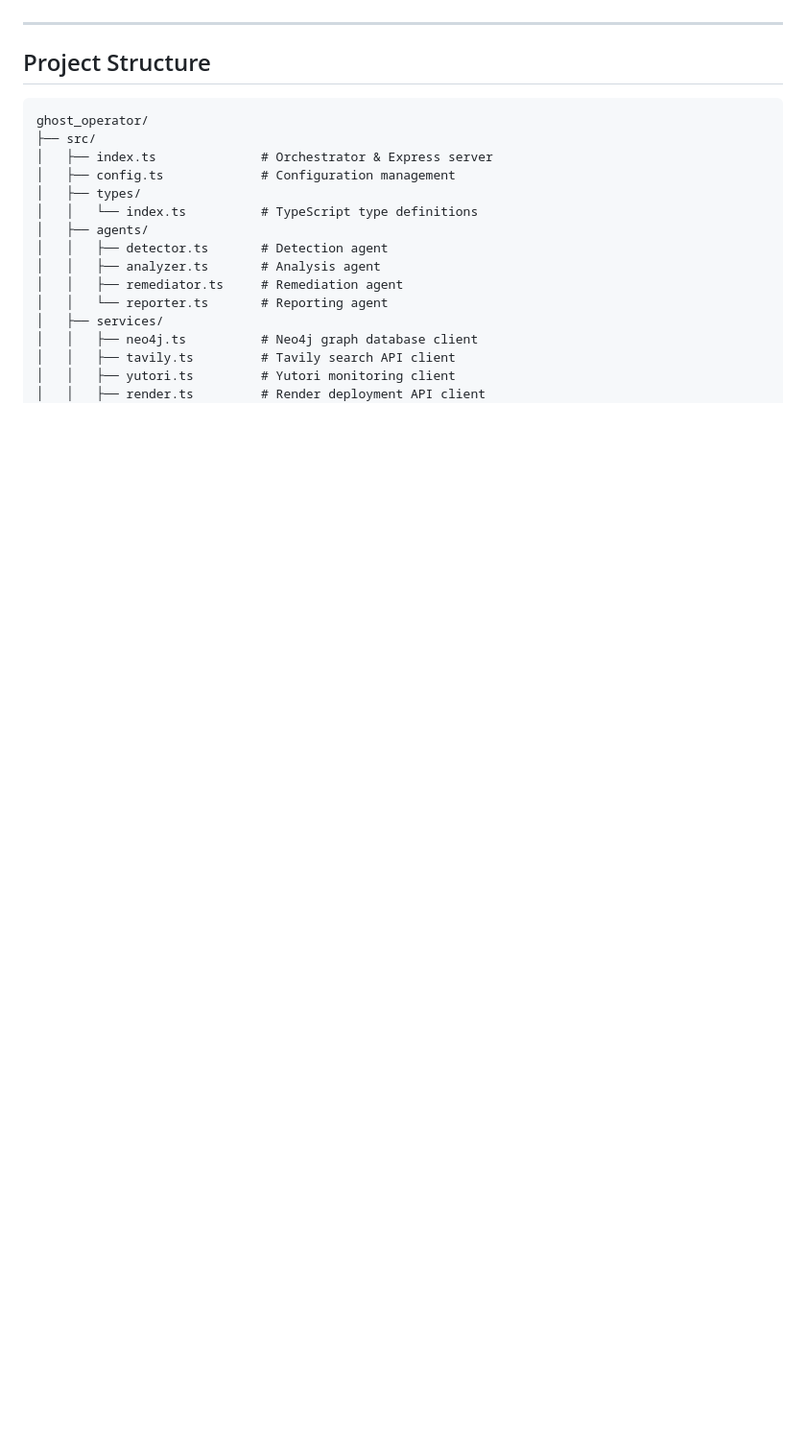
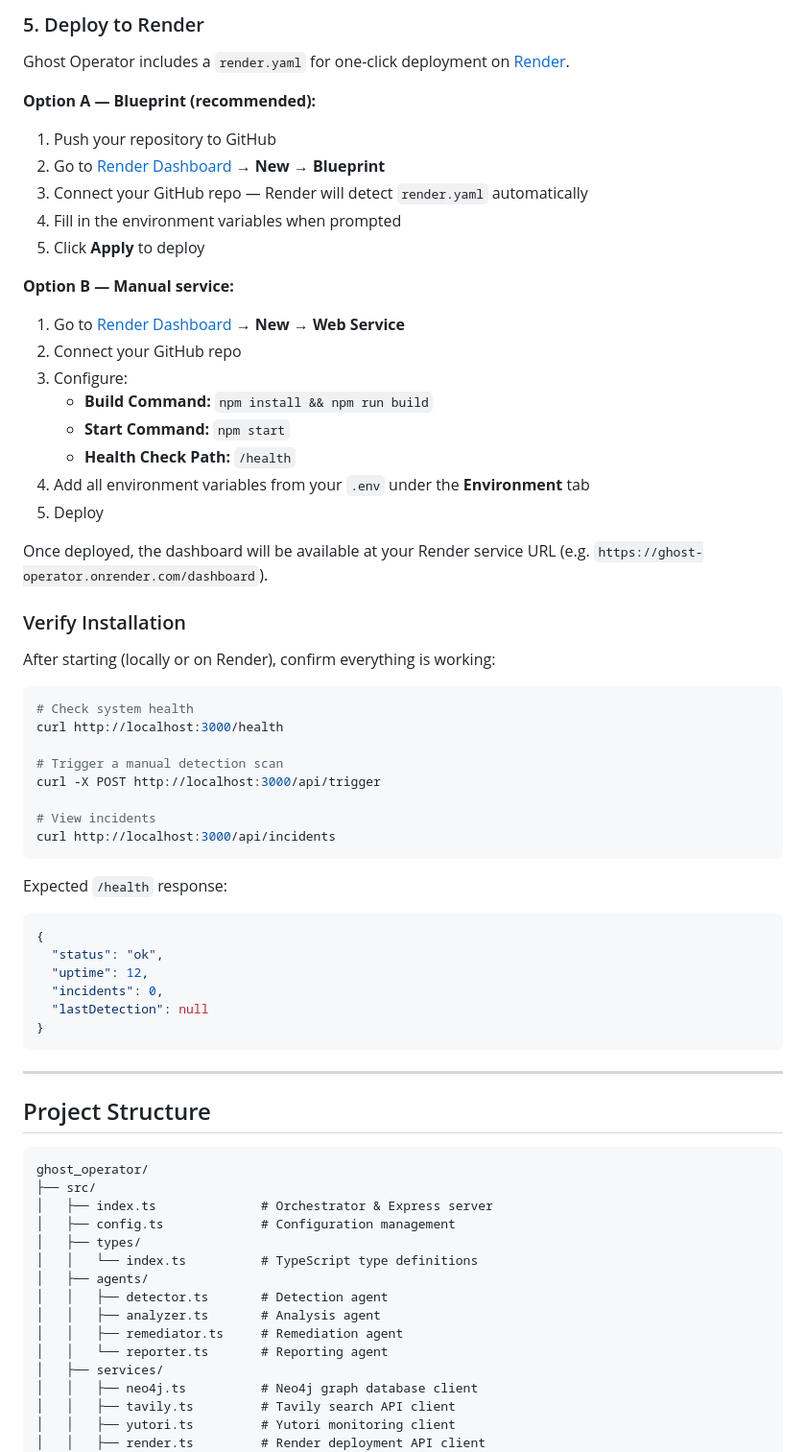
Before and after one commit to arhrid/ghost_operator, a Markdown page: README.md, the part around one of its changes. Shown at 96% size. Drawn GitHub-style; blank space fills up the shorter version.

````diff
--- a/README.md
+++ b/README.md
@@ -326,5 +343,54 @@ Ghost Operator is configured for deployment on [Render](https://render.com) via
 
-<!-- TODO: Add detailed deployment guide for production environments -->
+### 5. Deploy to Render
+
+Ghost Operator includes a `render.yaml` for one-click deployment on [Render](https://render.com).
+
+**Option A — Blueprint (recommended):**
+
+1. Push your repository to GitHub
+2. Go to [Render Dashboard](https://dashboard.render.com) → **New** → **Blueprint**
+3. Connect your GitHub repo — Render will detect `render.yaml` automatically
+4. Fill in the environment variables when prompted
+5. Click **Apply** to deploy
+
+**Option B — Manual service:**
+
+1. Go to [Render Dashboard](https://dashboard.render.com) → **New** → **Web Service**
+2. Connect your GitHub repo
+3. Configure:
+   - **Build Command:** `npm install && npm run build`
+   - **Start Command:** `npm start`
+   - **Health Check Path:** `/health`
+4. Add all environment variables from your `.env` under the **Environment** tab
+5. Deploy
+
+Once deployed, the dashboard will be available at your Render service URL (e.g. `https://ghost-operator.onrender.com/dashboard`).
+
+### Verify Installation
+
+After starting (locally or on Render), confirm everything is working:
+
+```bash
+# Check system health
+curl http://localhost:3000/health
+
+# Trigger a manual detection scan
+curl -X POST http://localhost:3000/api/trigger
+
+# View incidents
+curl http://localhost:3000/api/incidents
+```
+
+Expected `/health` response:
+
+```json
+{
+  "status": "ok",
+  "uptime": 12,
+  "incidents": 0,
+  "lastDetection": null
+}
+```
 
 ---
 
````
Also changed, not shown: other parts of README.md (+52 -35 lines).
